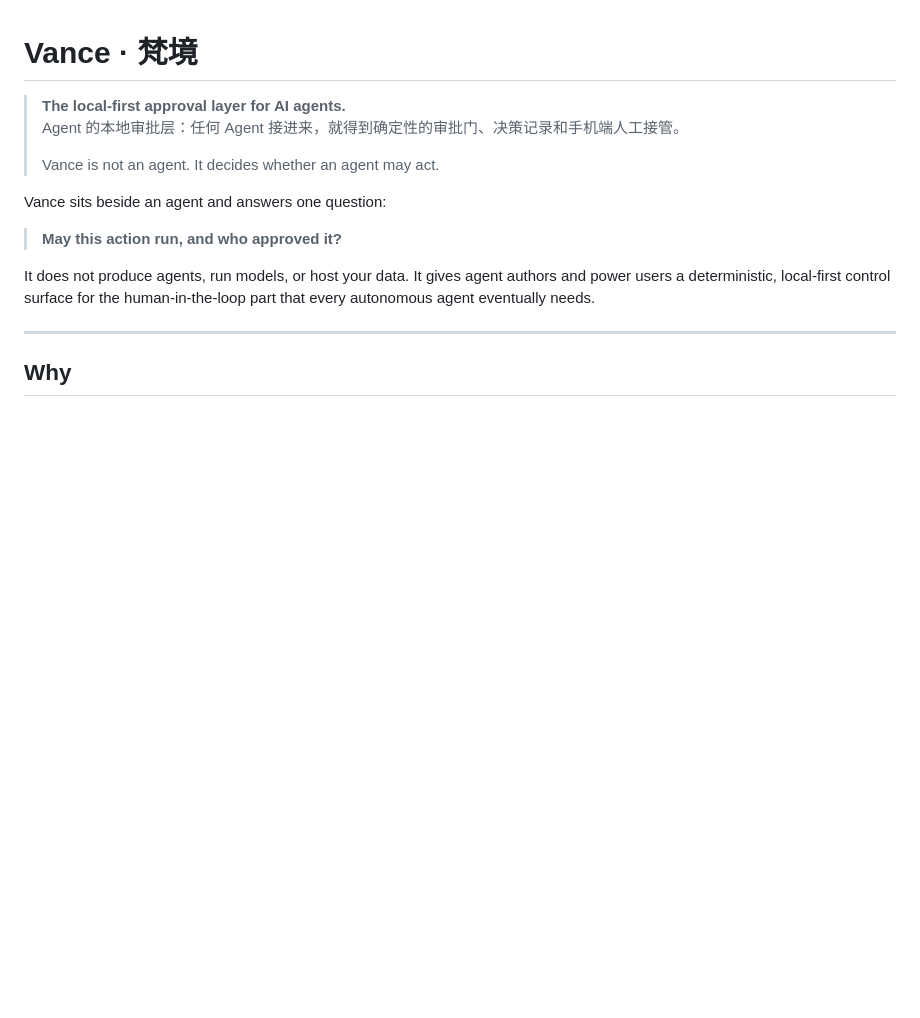
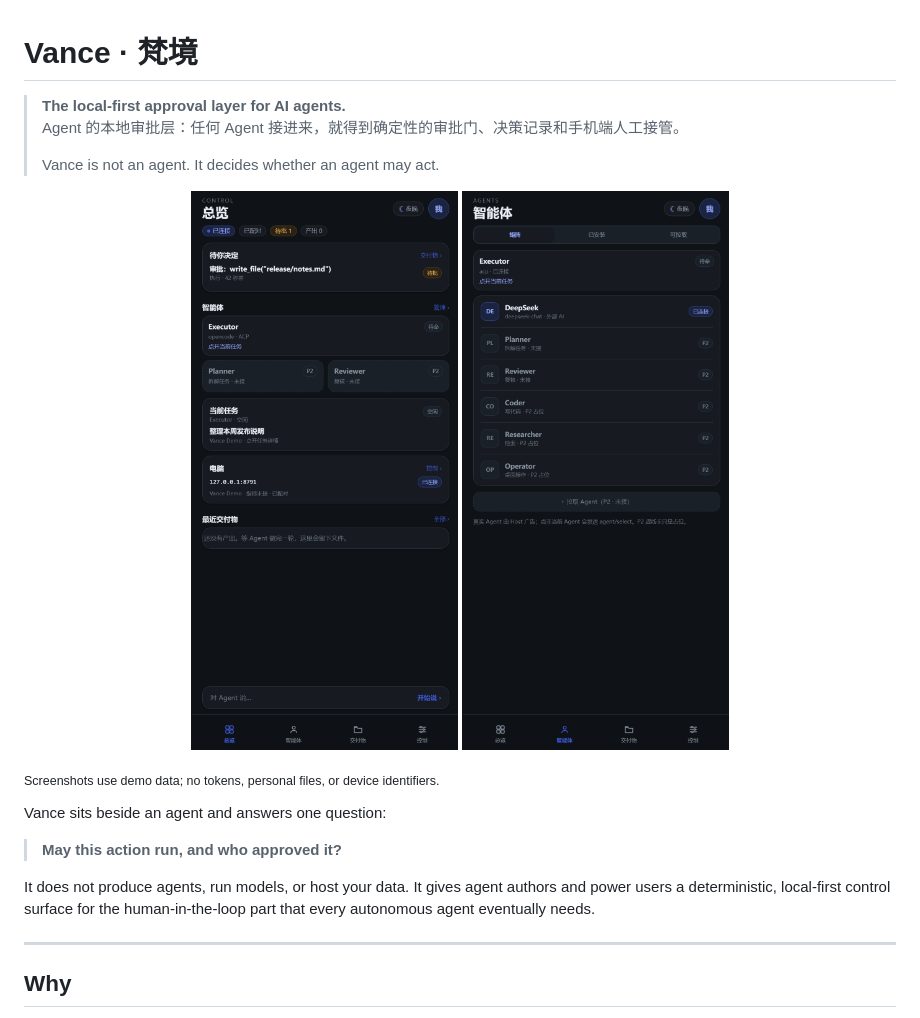
Before and after one commit to QE63r/vance, a Markdown page: README.md, the part around the change. GitHub-like rendering; pictures changed too: assets/screenshots/agents.png (added), assets/screenshots/overview.png (added); blank space fills up the shorter version.

Commit message:
docs: add sanitized console screenshots

```diff
--- a/README.md
+++ b/README.md
@@ -4,6 +4,13 @@
 > Agent 的本地审批层：任何 Agent 接进来，就得到确定性的审批门、决策记录和手机端人工接管。
 >
 > Vance is not an agent. It decides whether an agent may act.
+
+<p align="center">
+  <img src="assets/screenshots/overview.png" width="360" alt="Vance mobile overview with a pending write approval">
+  <img src="assets/screenshots/agents.png" width="360" alt="Vance mobile agent list with Executor and DeepSeek">
+</p>
+
+<sub>Screenshots use demo data; no tokens, personal files, or device identifiers.</sub>
 
 Vance sits beside an agent and answers one question:
 
```
